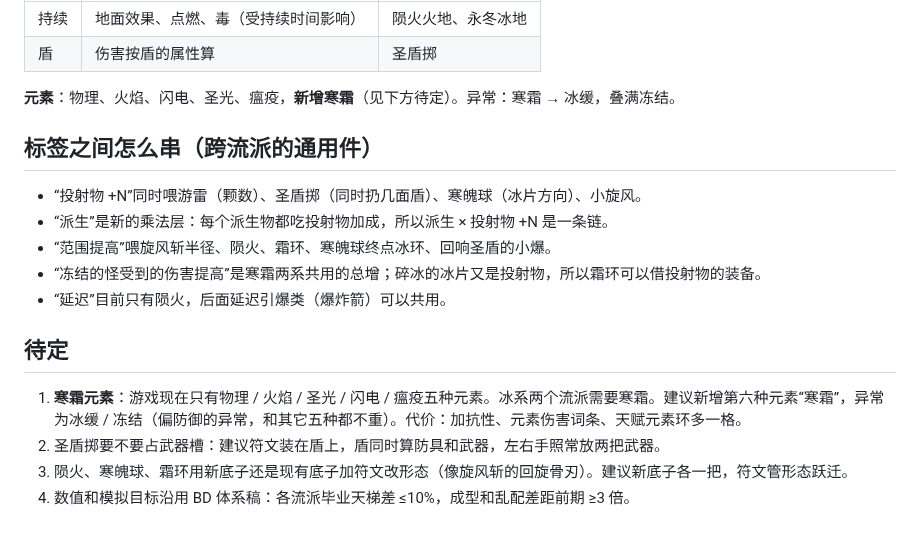
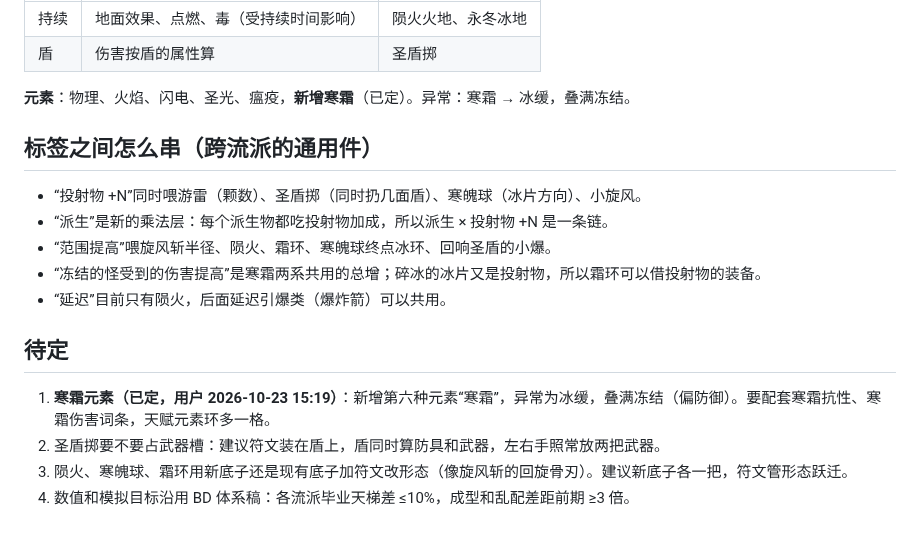
Before and after one commit to seangx/ashen-crypt, a Markdown page: design/bd-roster.md, the part around the change. Rendered like a GitHub page.

Commit message:
流派名单：寒霜元素已定（用户选择）
Co-Authored-By: Claude Opus 5.5 (1M context) <noreply@anthropic.com>
Claude-Session: https://claude.ai/code/session_01QoqZP9tfTtBhAE8RtHNKiE

```diff
--- a/design/bd-roster.md
+++ b/design/bd-roster.md
@@ -105,7 +105,7 @@ BD 体系稿里原来的骨矛、余烬、雷链、圣辉、瘟疫、冲撞、
 | 持续 | 地面效果、点燃、毒（受持续时间影响） | 陨火火地、永冬冰地 |
 | 盾 | 伤害按盾的属性算 | 圣盾掷 |
 
-**元素**：物理、火焰、闪电、圣光、瘟疫，**新增寒霜**（见下方待定）。异常：寒霜 → 冰缓，叠满冻结。
+**元素**：物理、火焰、闪电、圣光、瘟疫，**新增寒霜**（已定）。异常：寒霜 → 冰缓，叠满冻结。
 
 ## 标签之间怎么串（跨流派的通用件）
 
@@ -117,7 +117,7 @@ BD 体系稿里原来的骨矛、余烬、雷链、圣辉、瘟疫、冲撞、
 
 ## 待定
 
-1. **寒霜元素**：游戏现在只有物理 / 火焰 / 圣光 / 闪电 / 瘟疫五种元素。冰系两个流派需要寒霜。建议新增第六种元素“寒霜”，异常为冰缓 / 冻结（偏防御的异常，和其它五种都不重）。代价：加抗性、元素伤害词条、天赋元素环多一格。
+1. **寒霜元素（已定，用户 2026-10-23 15:19）**：新增第六种元素“寒霜”，异常为冰缓，叠满冻结（偏防御）。要配套寒霜抗性、寒霜伤害词条，天赋元素环多一格。
 2. 圣盾掷要不要占武器槽：建议符文装在盾上，盾同时算防具和武器，左右手照常放两把武器。
 3. 陨火、寒魄球、霜环用新底子还是现有底子加符文改形态（像旋风斩的回旋骨刃）。建议新底子各一把，符文管形态跃迁。
 4. 数值和模拟目标沿用 BD 体系稿：各流派毕业天梯差 ≤10%，成型和乱配差距前期 ≥3 倍。
```
